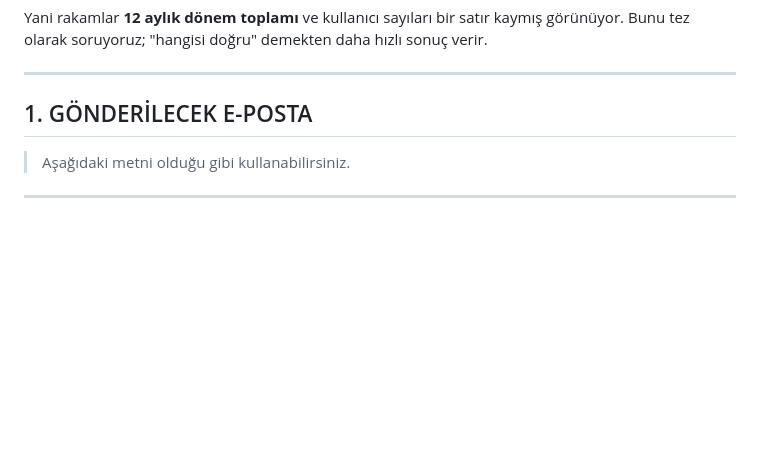
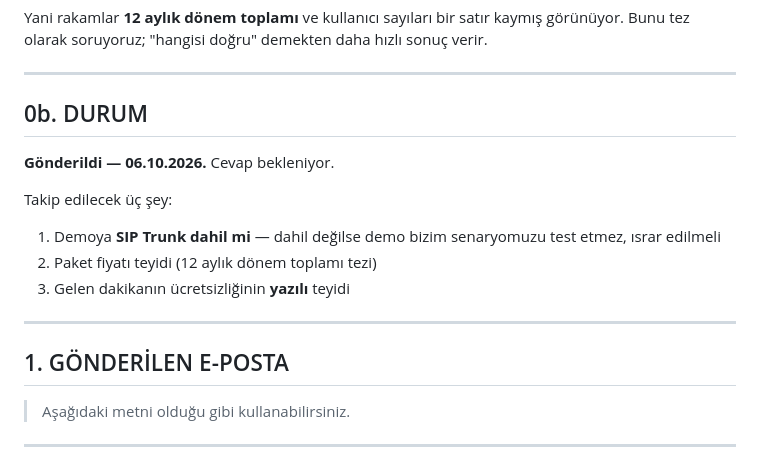
Before and after one commit to tarikkircali-amg/hotel_flow_ai, a Markdown page: deniz-dent/verimor-demo-basvurusu.md, the part around the change. GitHub-like rendering; blank space fills up the shorter version.

```diff
--- a/deniz-dent/verimor-demo-basvurusu.md
+++ b/deniz-dent/verimor-demo-basvurusu.md
@@ -36,7 +36,19 @@ daha hızlı sonuç verir.
 
 ---
 
-## 1. GÖNDERİLECEK E-POSTA
+## 0b. DURUM
+
+**Gönderildi — 06.10.2026.** Cevap bekleniyor.
+
+Takip edilecek üç şey:
+1. Demoya **SIP Trunk dahil mi** — dahil değilse demo bizim senaryomuzu
+   test etmez, ısrar edilmeli
+2. Paket fiyatı teyidi (12 aylık dönem toplamı tezi)
+3. Gelen dakikanın ücretsizliğinin **yazılı** teyidi
+
+---
+
+## 1. GÖNDERİLEN E-POSTA
 
 > Aşağıdaki metni olduğu gibi kullanabilirsiniz.
 
```
Also changed, not shown: deniz-dent/bekleyenler.md (added, +48 -0 lines).
